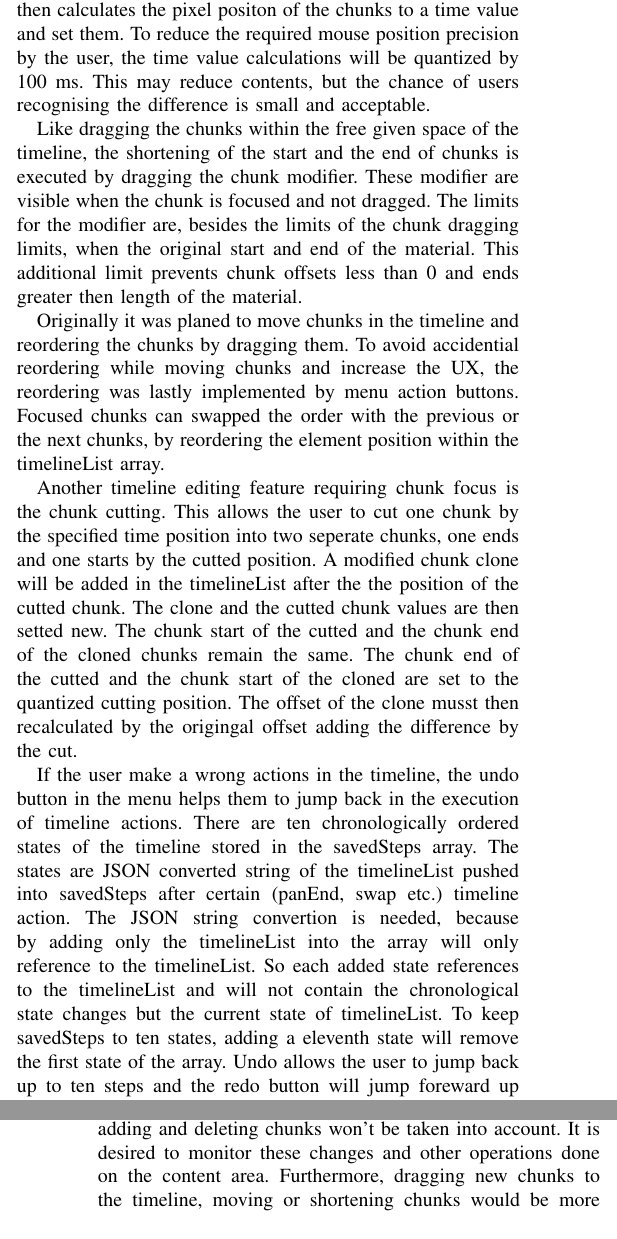
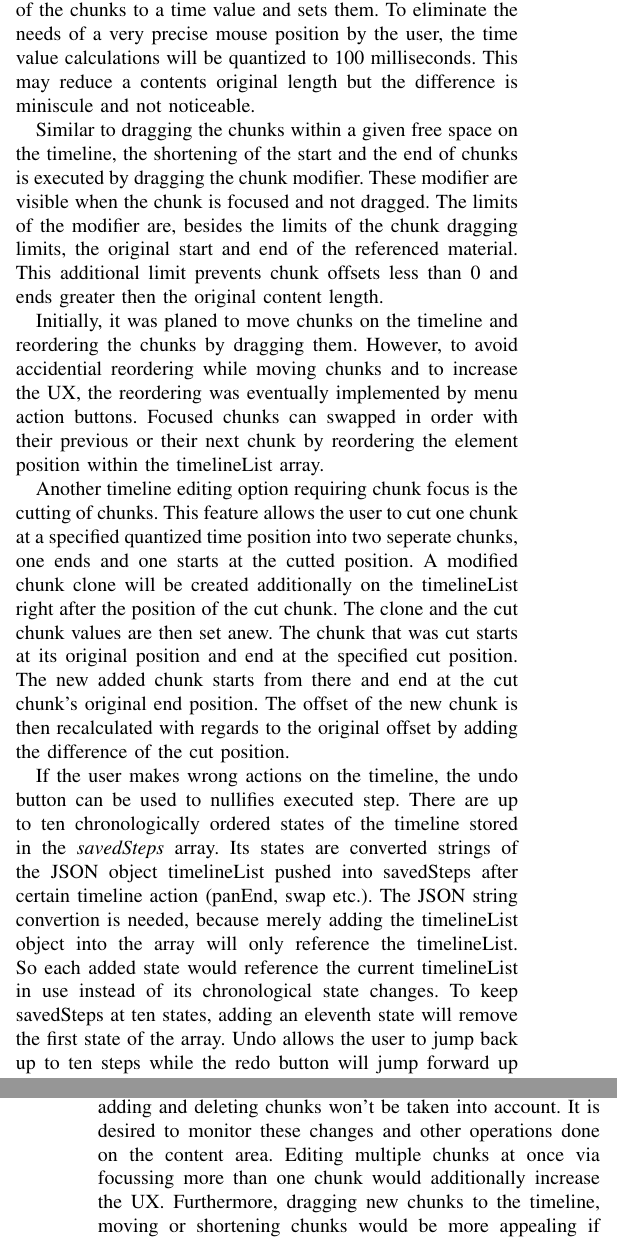
Before and after one commit to SmokyDesperado/moveditor, a LaTeX paper (paper/awt_project_paper.tex): two parts of the columns of pages 4 and 8 of 8, joined at a grey line, cut so that both start at the same text. Compiled offline with pdfLaTeX; a missing font is replaced by an installed copy or a similar font; a LaTeX package or settings file that is missing is left out.

Commit message:
.tex finish

```diff
--- a/paper/awt_project_paper.tex
+++ b/paper/awt_project_paper.tex
@@ -241,0 +254 @@ Added material chunks in the timeline are stored in an array, called timelineLis
+The amount of chunks on the timeline referencing the same content is unlimited.
@@ -246,13 +270,39 @@ Most of the chunk editing functionalities are chunk specific, so the chunks in t
 
-To rearange the time position of the chunks in the timeline, the user can drag the chunks and move them in the timeline. Like in the content area, this dragging feature is provided by AngularHammer. To allow the chunks to move only in a limited range, like the start and end of timeline or end of previous chunk and start of next chunk, the panStart event calculate this values before the panMove event. In the first version, the limits were used to check if panMove is allowed or not. Due to the delayed detection of fast mouse movement postions, the dragging was often stops right before the limited position and a space was presented in between. The optimization afterwards used the limits to detect of the chunk positon if within the allowd space and set it to the limit value, if these boundaries are exceeded. The panEnd event then calculates the pixel positon of the chunks to a time value and set them. To reduce the required mouse position precision by the user, the time value calculations will be quantized by 100 ms. This may reduce contents, but the chance of users recognising the difference is small and acceptable.
+To rearrange the time position of the chunks on the timeline, the user can drag the chunks to move them.
+Like in the content area, this dragging feature is provided by AngularHammer.
+To allow chunks to move only in a limited range, i.e. between the start and end of the timeline or between the end of the previous chunk and the start of the next chunk, the panStart event calculates the limits before the panMove event is executed.
+In a first version, the limits were used to check if panMove is allowed or not.
+Due to the delayed detection of fast mouse movement postions, the dragging was often stopped right before the limited position was reached and a undesired space was present.
+The optimization in the current version uses the limits to detect whether the chunk positon is within the allowd space and sets it to the limit value, if the boundaries are exceeded.
+The panEnd event then converts the pixel positon of the chunks to a time value and sets them.
+To eliminate the needs of a very precise mouse position by the user, the time value calculations will be quantized to 100 milliseconds.
+This may reduce a contents original length but the difference is miniscule and not noticeable.
 
-Like dragging the chunks within the free given space of the timeline, the shortening of the start and the end of chunks is executed by dragging the chunk modifier. These modifier are visible when the chunk is focused and not dragged. The limits for the modifier are, besides the limits of the chunk dragging limits, when the original start and end of the material. This additional limit prevents chunk offsets less than 0 and ends greater then length of the material.
+Similar to dragging the chunks within a given free space on the timeline, the shortening of the start and the end of chunks is executed by dragging the chunk modifier.
+These modifier are visible when the chunk is focused and not dragged.
+The limits of the modifier are, besides the limits of the chunk dragging limits, the original start and end of the referenced material.
+This additional limit prevents chunk offsets less than 0 and ends greater then the original content length.
 
-Originally it was planed to move chunks in the timeline and reordering the chunks by dragging them. To avoid accidential reordering while moving chunks and increase the UX, the reordering was lastly implemented by menu action buttons. Focused chunks can swapped the order with the previous or the next chunks, by reordering the element position within the timelineList array.
+Initially, it was planed to move chunks on the timeline and reordering the chunks by dragging them.
+However, to avoid accidential reordering while moving chunks and to increase the UX, the reordering was eventually implemented by menu action buttons.
+Focused chunks can swapped in order with their previous or their next chunk by reordering the element position within the timelineList array.
 
-Another timeline editing feature requiring chunk focus is the chunk cutting. This allows the user to cut one chunk by the specified time position into two seperate chunks, one ends and one starts by the cutted position. A modified chunk clone will be added in the timelineList after the the position of the cutted chunk. The clone and the cutted chunk values are then setted new. The chunk start of the cutted and the chunk end of the cloned chunks remain the same. The chunk end of the cutted and the chunk start of the cloned are set to the quantized cutting position. The offset of the clone musst then recalculated by the origingal offset adding the difference by the cut.
+Another timeline editing option requiring chunk focus is the cutting of chunks.
+This feature allows the user to cut one chunk at a specified quantized time position into two seperate chunks, one ends and one starts at the cutted position.
+A modified chunk clone will be created additionally on the timelineList right after the position of the cut chunk.
+The clone and the cut chunk values are then set anew.
+The chunk that was cut starts at its original position and end at the specified cut position.
+The new added chunk starts from there and end at the cut chunk's original end position.
+The offset of the new chunk is then recalculated with regards to the original offset by adding the difference of the cut position.
 
-If the user make a wrong actions in the timeline, the undo button in the menu helps them to jump back in the execution of timeline actions. There are ten chronologically ordered states of the timeline stored in the savedSteps array. The states are JSON converted string of the timelineList pushed into savedSteps after certain (panEnd, swap etc.) timeline action. The JSON string convertion is needed, because by adding only the timelineList into the array will only reference to the timelineList. So each added state references to the timelineList and will not contain the chronological state changes but the current state of timelineList. To keep savedSteps to ten states, adding a eleventh state will remove the first state of the array. Undo allows the user to jump back up to ten steps and the redo button will jump foreward up to the current state. The savedStepPointer tracks the current position in the chronological array while moving for- and backward. \\
+If the user makes wrong actions on the timeline, the undo button can be used to nullifies executed step.
+There are up to ten chronologically ordered states of the timeline stored in the \textit{savedSteps} array.
+Its states are converted strings of the JSON object timelineList pushed into savedSteps after certain timeline action (panEnd, swap etc.).
+The JSON string convertion is needed, because merely adding the timelineList object into the array will only reference the timelineList.
+So each added state would reference the current timelineList in use instead of its chronological state changes.
+To keep savedSteps at ten states, adding an eleventh state will remove the first state of the array.
+Undo allows the user to jump back up to ten steps while the redo button will jump forward up to the current state.
+The \textit{savedStepPointer} tracks the current position in the chronological array while moving for- and backward.
 
 \subsection{Preview Player}
 The preview player emulates the stitching result of the service backend without actually sending the necessary requests.
@@ -491,6 +541,7 @@ One of the most handy additions would be to control the preview player time and
 Also, the un-/redo features merely apply for timeline changes at the moment.
 When executed, ``active-element''-updates on content resources through adding and deleting chunks won't be taken into account.
 It is desired to monitor these changes and other operations done on the content area.
+Editing multiple chunks at once via focussing more than one chunk would additionally increase the UX.
 Furthermore, dragging new chunks to the timeline, moving or shortening chunks would be more appealing if tooltips are displayed which show time stamps during these actions to increase the user experience.
 An option to set the quantization value in the timeline would be another useful feature, although very small values might need too much processing power.
 Moreover, the URL acceptance check and resource type whitelist matching algorithms would greatly benefit from enhancements, too.
```
Also changed, not shown: paper/awt_project_paper.tex (33 more changed lines).
